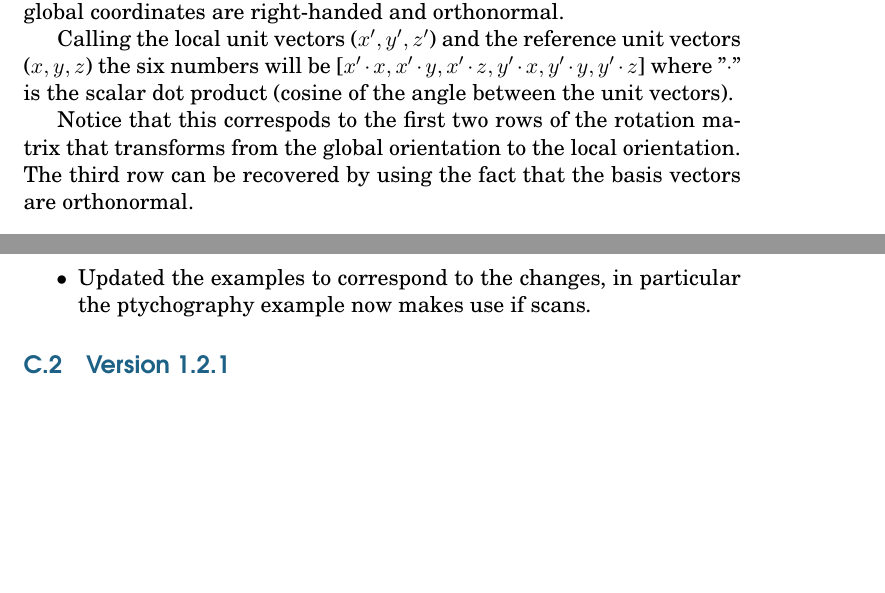
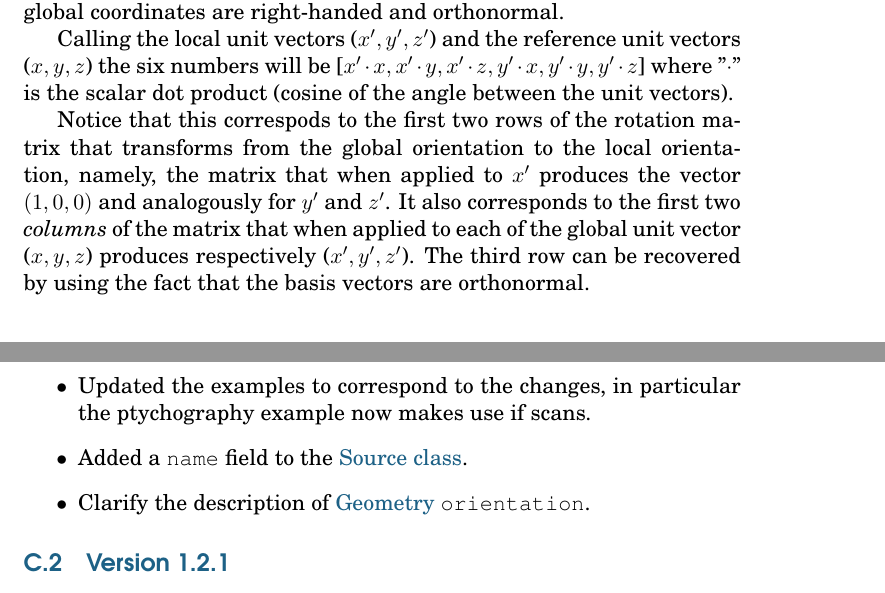
Before and after one commit to cxidb/CXI, a LaTeX document (cxi_file_format.tex): two parts of pages 22 and 29 of 40 before the commit and two parts of pages 22 and 30 of 41 after it, joined at a grey line, cut so that both start at the same text, the shorter picture padded with empty space. The pictures show the PDF file cxi_file_format.pdf that the author committed with the source.

Commit message:
Add name to source class and clarify geometry

```diff
--- a/cxi_file_format.tex
+++ b/cxi_file_format.tex
@@ -831,7 +831,12 @@ of the angle between the unit vectors).
 
 Notice that this correspods to the first two rows of the rotation
 matrix that transforms from the global orientation to the local
-orientation. The third row can be recovered by using the fact that the
+orientation, namely, the matrix that when applied to $x'$ produces
+the vector $(1,0,0)$ and analogously for $y'$ and $z'$.
+It also corresponds to the first two {\em columns} of
+the matrix that when applied to each of the global unit vector
+($x,y,z$) produces respectively ($x',y',z'$).
+The third row can be recovered by using the fact that the
 basis vectors are orthonormal.
 
 \subsection{Image}
@@ -1203,7 +1211,11 @@ pulse\_width  & float & time  \\
 \item{Correct formula for number of photons in
     \hyperref[table:detector]{Detector class}.}
 \item{Updated the examples to correspond to the changes, in particular
-    the ptychography example now makes use if scans.}
+   the ptychography example now makes use if scans.}
+\item{Added a {\tt name} field to the
+   \hyperref[table:source]{Source class}.}
+\item{Clarify the description of \hyperref[table:geometry]{Geometry}
+    {\tt orientation}.}
 \end{itemize}
 \subsection{Version 1.2.1}
 \begin{itemize}
```
Also changed, not shown: cxi_file_format.pdf, cxi_file_format.tex (3 more changed lines).
